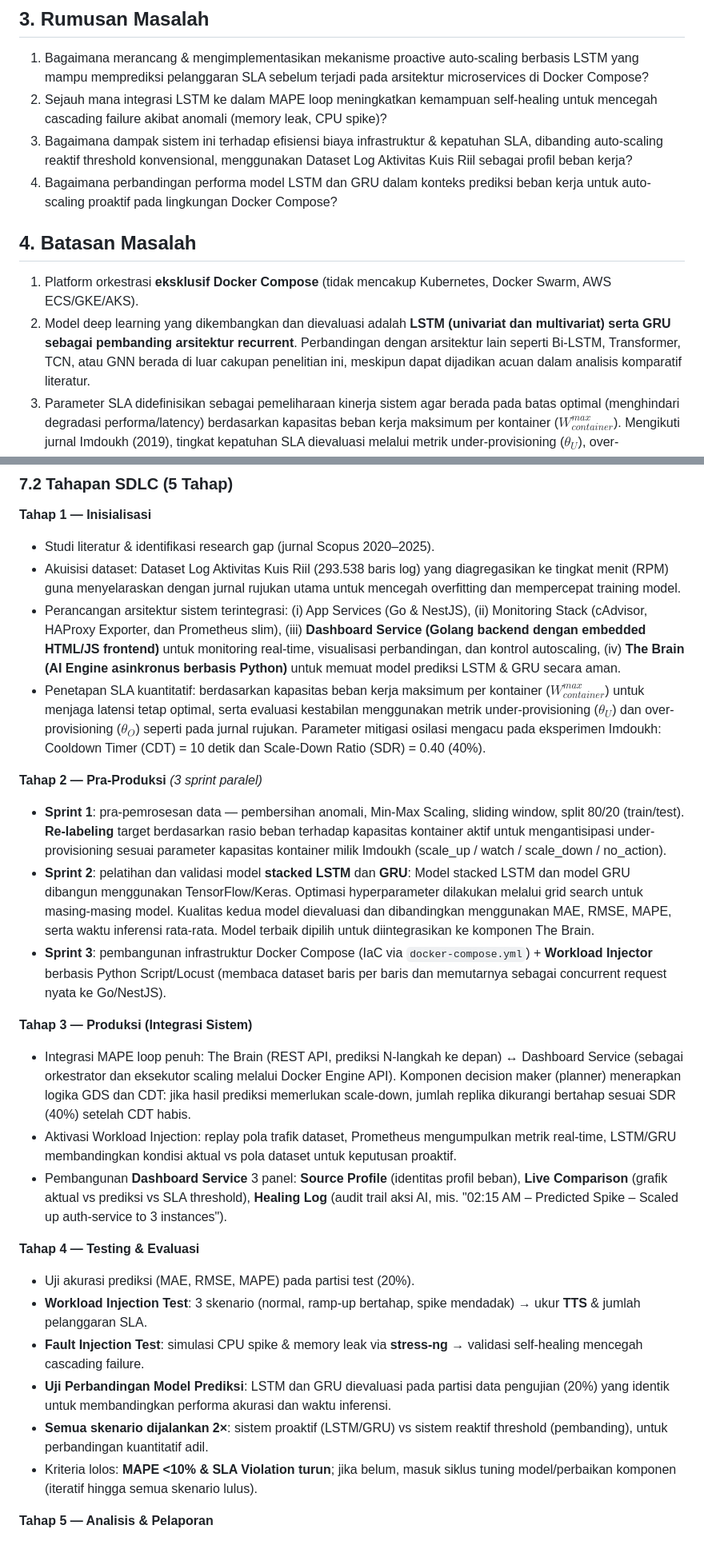
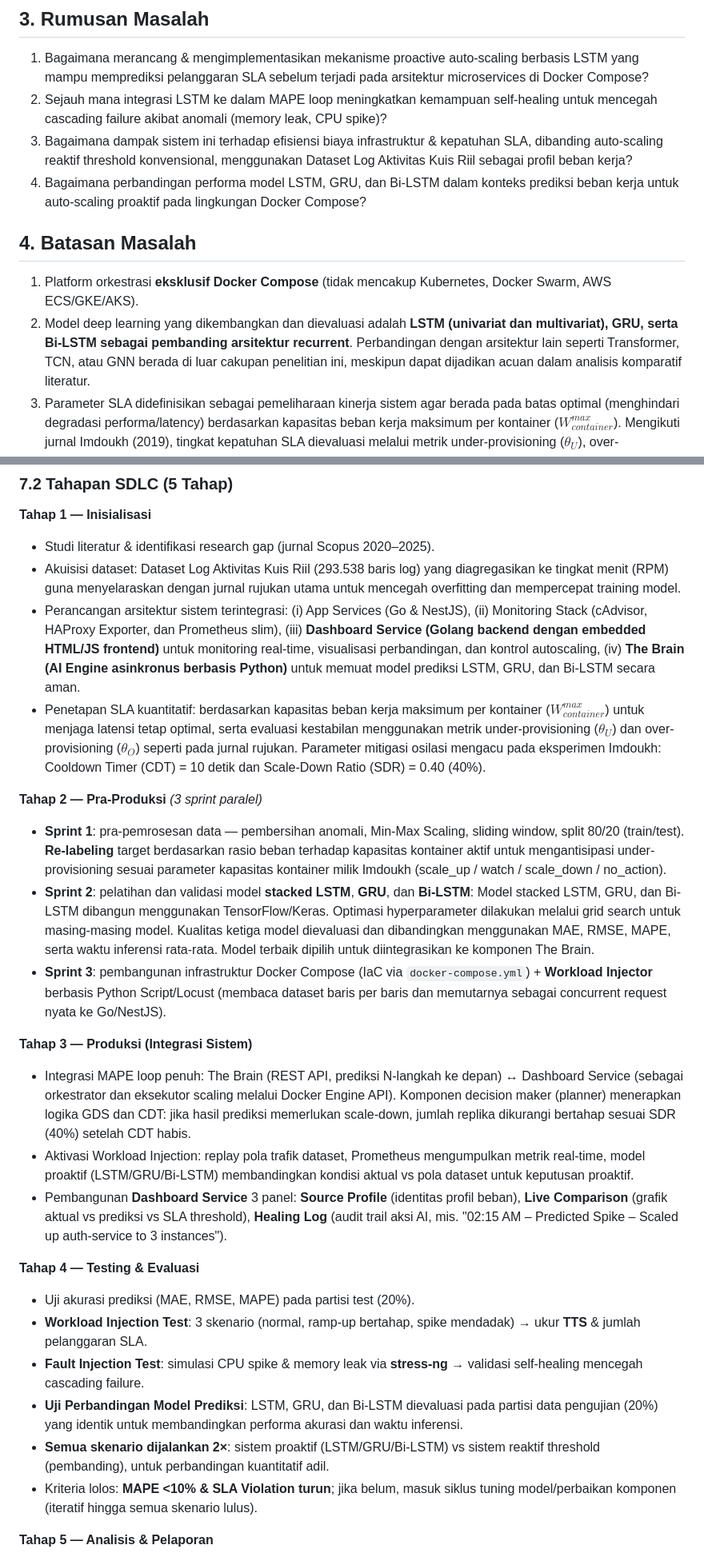
Before and after one commit to dimasim/lstm-proactive-scaling-microservices-clarknet-docker-compose, a Markdown page: ringkasan-proposal-skripsi.md, 2 parts joined by grey strips. Shown at 80% size. GitHub-like rendering.

Commit message:
Perbarui proposal skripsi untuk menyertakan model Bi-LSTM

```diff
--- a/ringkasan-proposal-skripsi.md
+++ b/ringkasan-proposal-skripsi.md
@@ -41,12 +41,12 @@
 1. Bagaimana merancang & mengimplementasikan mekanisme proactive auto-scaling berbasis LSTM yang mampu memprediksi pelanggaran SLA sebelum terjadi pada arsitektur microservices di Docker Compose?
 2. Sejauh mana integrasi LSTM ke dalam MAPE loop meningkatkan kemampuan self-healing untuk mencegah cascading failure akibat anomali (memory leak, CPU spike)?
 3. Bagaimana dampak sistem ini terhadap efisiensi biaya infrastruktur & kepatuhan SLA, dibanding auto-scaling reaktif threshold konvensional, menggunakan Dataset Log Aktivitas Kuis Riil sebagai profil beban kerja?
-4. Bagaimana perbandingan performa model LSTM dan GRU dalam konteks prediksi beban kerja untuk auto-scaling proaktif pada lingkungan Docker Compose?
+4. Bagaimana perbandingan performa model LSTM, GRU, dan Bi-LSTM dalam konteks prediksi beban kerja untuk auto-scaling proaktif pada lingkungan Docker Compose?
 
 ## 4. Batasan Masalah
 
 1. Platform orkestrasi **eksklusif Docker Compose** (tidak mencakup Kubernetes, Docker Swarm, AWS ECS/GKE/AKS).
-2. Model deep learning yang dikembangkan dan dievaluasi adalah **LSTM (univariat dan multivariat) serta GRU sebagai pembanding arsitektur recurrent**. Perbandingan dengan arsitektur lain seperti Bi-LSTM, Transformer, TCN, atau GNN berada di luar cakupan penelitian ini, meskipun dapat dijadikan acuan dalam analisis komparatif literatur.
+2. Model deep learning yang dikembangkan dan dievaluasi adalah **LSTM (univariat dan multivariat), GRU, serta Bi-LSTM sebagai pembanding arsitektur recurrent**. Perbandingan dengan arsitektur lain seperti Transformer, TCN, atau GNN berada di luar cakupan penelitian ini, meskipun dapat dijadikan acuan dalam analisis komparatif literatur.
 3. Parameter SLA didefinisikan sebagai pemeliharaan kinerja sistem agar berada pada batas optimal (menghindari degradasi performa/latency) berdasarkan kapasitas beban kerja maksimum per kontainer ($W_{container}^{max}$). Mengikuti jurnal Imdoukh (2019), tingkat kepatuhan SLA dievaluasi melalui metrik under-provisioning ($\theta_U$), over-provisioning ($\theta_O$), serta durasi penyimpangan SLA ($T_U$ dan $T_O$). Label target prediksi: 1 = berpotensi melanggar SLA / under-provisioned (workload melebihi total kapasitas kontainer aktif, yaitu $W_{predicted}^{total} > R_{current} \times W_{container}^{max}$), 0 = normal.
 4. Data beban kerja: **Dataset Log Aktivitas Kuis Riil (`log_quiz_attempts.csv`)** sebanyak 293.538 baris log dari 733 mahasiswa unik. Untuk mencegah overfitting dan menyelaraskan dengan jurnal rujukan utama (Imdoukh et al., 2019), dataset diagregasikan ke tingkat menit (Requests Per Minute - RPM).
 5. Layanan microservices dibangun dengan **Go** (performa tinggi, I/O database bound dengan kapasitas batas 300 RPS) dan **NestJS** (API REST, CPU-bound bcrypt dengan kapasitas batas 21 RPS).
@@ -76,25 +76,25 @@
 **Tahap 1 — Inisialisasi**
 - Studi literatur & identifikasi research gap (jurnal Scopus 2020–2025).
 - Akuisisi dataset: Dataset Log Aktivitas Kuis Riil (293.538 baris log) yang diagregasikan ke tingkat menit (RPM) guna menyelaraskan dengan jurnal rujukan utama untuk mencegah overfitting dan mempercepat training model.
-- Perancangan arsitektur sistem terintegrasi: (i) App Services (Go & NestJS), (ii) Monitoring Stack (cAdvisor, HAProxy Exporter, dan Prometheus slim), (iii) **Dashboard Service (Golang backend dengan embedded HTML/JS frontend)** untuk monitoring real-time, visualisasi perbandingan, dan kontrol autoscaling, (iv) **The Brain (AI Engine asinkronus berbasis Python)** untuk memuat model prediksi LSTM & GRU secara aman.
+- Perancangan arsitektur sistem terintegrasi: (i) App Services (Go & NestJS), (ii) Monitoring Stack (cAdvisor, HAProxy Exporter, dan Prometheus slim), (iii) **Dashboard Service (Golang backend dengan embedded HTML/JS frontend)** untuk monitoring real-time, visualisasi perbandingan, dan kontrol autoscaling, (iv) **The Brain (AI Engine asinkronus berbasis Python)** untuk memuat model prediksi LSTM, GRU, dan Bi-LSTM secara aman.
 - Penetapan SLA kuantitatif: berdasarkan kapasitas beban kerja maksimum per kontainer ($W_{container}^{max}$) untuk menjaga latensi tetap optimal, serta evaluasi kestabilan menggunakan metrik under-provisioning ($\theta_U$) dan over-provisioning ($\theta_O$) seperti pada jurnal rujukan. Parameter mitigasi osilasi mengacu pada eksperimen Imdoukh: Cooldown Timer (CDT) = 10 detik dan Scale-Down Ratio (SDR) = 0.40 (40%).
 
 **Tahap 2 — Pra-Produksi** *(3 sprint paralel)*
 - **Sprint 1**: pra-pemrosesan data — pembersihan anomali, Min-Max Scaling, sliding window, split 80/20 (train/test). **Re-labeling** target berdasarkan rasio beban terhadap kapasitas kontainer aktif untuk mengantisipasi under-provisioning sesuai parameter kapasitas kontainer milik Imdoukh (scale_up / watch / scale_down / no_action).
-- **Sprint 2**: pelatihan dan validasi model **stacked LSTM** dan **GRU**: Model stacked LSTM dan model GRU dibangun menggunakan TensorFlow/Keras. Optimasi hyperparameter dilakukan melalui grid search untuk masing-masing model. Kualitas kedua model dievaluasi dan dibandingkan menggunakan MAE, RMSE, MAPE, serta waktu inferensi rata-rata. Model terbaik dipilih untuk diintegrasikan ke komponen The Brain.
+- **Sprint 2**: pelatihan dan validasi model **stacked LSTM**, **GRU**, dan **Bi-LSTM**: Model stacked LSTM, GRU, dan Bi-LSTM dibangun menggunakan TensorFlow/Keras. Optimasi hyperparameter dilakukan melalui grid search untuk masing-masing model. Kualitas ketiga model dievaluasi dan dibandingkan menggunakan MAE, RMSE, MAPE, serta waktu inferensi rata-rata. Model terbaik dipilih untuk diintegrasikan ke komponen The Brain.
 - **Sprint 3**: pembangunan infrastruktur Docker Compose (IaC via `docker-compose.yml`) + **Workload Injector** berbasis Python Script/Locust (membaca dataset baris per baris dan memutarnya sebagai concurrent request nyata ke Go/NestJS).
 
 **Tahap 3 — Produksi (Integrasi Sistem)**
 - Integrasi MAPE loop penuh: The Brain (REST API, prediksi N-langkah ke depan) ↔ Dashboard Service (sebagai orkestrator dan eksekutor scaling melalui Docker Engine API). Komponen decision maker (planner) menerapkan logika GDS dan CDT: jika hasil prediksi memerlukan scale-down, jumlah replika dikurangi bertahap sesuai SDR (40%) setelah CDT habis.
-- Aktivasi Workload Injection: replay pola trafik dataset, Prometheus mengumpulkan metrik real-time, LSTM/GRU membandingkan kondisi aktual vs pola dataset untuk keputusan proaktif.
+- Aktivasi Workload Injection: replay pola trafik dataset, Prometheus mengumpulkan metrik real-time, model proaktif (LSTM/GRU/Bi-LSTM) membandingkan kondisi aktual vs pola dataset untuk keputusan proaktif.
 - Pembangunan **Dashboard Service** 3 panel: **Source Profile** (identitas profil beban), **Live Comparison** (grafik aktual vs prediksi vs SLA threshold), **Healing Log** (audit trail aksi AI, mis. "02:15 AM – Predicted Spike – Scaled up auth-service to 3 instances").
 
 **Tahap 4 — Testing & Evaluasi**
 - Uji akurasi prediksi (MAE, RMSE, MAPE) pada partisi test (20%).
 - **Workload Injection Test**: 3 skenario (normal, ramp-up bertahap, spike mendadak) → ukur **TTS** & jumlah pelanggaran SLA.
 - **Fault Injection Test**: simulasi CPU spike & memory leak via **stress-ng** → validasi self-healing mencegah cascading failure.
-- **Uji Perbandingan Model Prediksi**: LSTM dan GRU dievaluasi pada partisi data pengujian (20%) yang identik untuk membandingkan performa akurasi dan waktu inferensi.
-- **Semua skenario dijalankan 2×**: sistem proaktif (LSTM/GRU) vs sistem reaktif threshold (pembanding), untuk perbandingan kuantitatif adil.
+- **Uji Perbandingan Model Prediksi**: LSTM, GRU, dan Bi-LSTM dievaluasi pada partisi data pengujian (20%) yang identik untuk membandingkan performa akurasi dan waktu inferensi.
+- **Semua skenario dijalankan 2×**: sistem proaktif (LSTM/GRU/Bi-LSTM) vs sistem reaktif threshold (pembanding), untuk perbandingan kuantitatif adil.
 - Kriteria lolos: **MAPE <10% & SLA Violation turun**; jika belum, masuk siklus tuning model/perbaikan komponen (iteratif hingga semua skenario lulus).
 
 **Tahap 5 — Analisis & Pelaporan**
```
Also changed, not shown: other parts of ringkasan-proposal-skripsi.md (+3 -3 lines).
